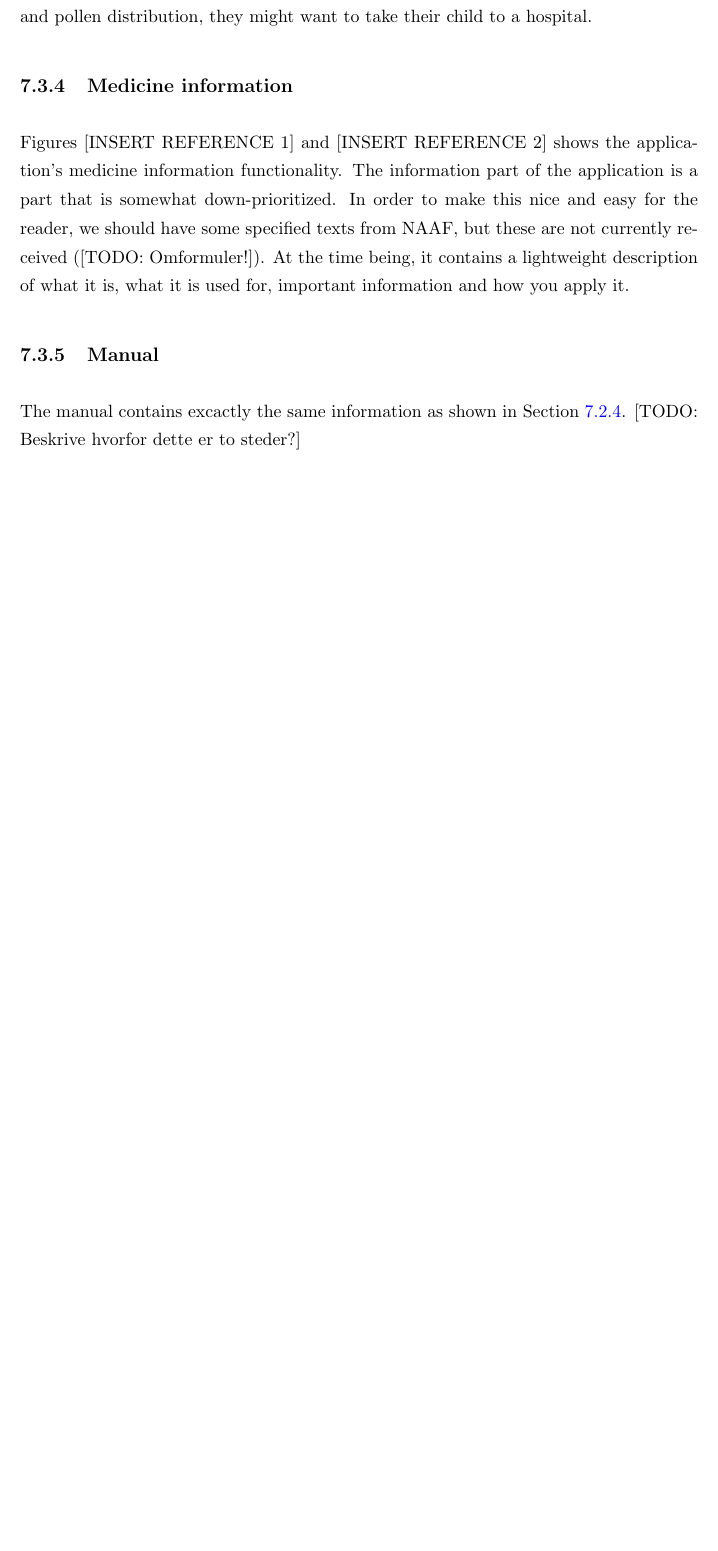
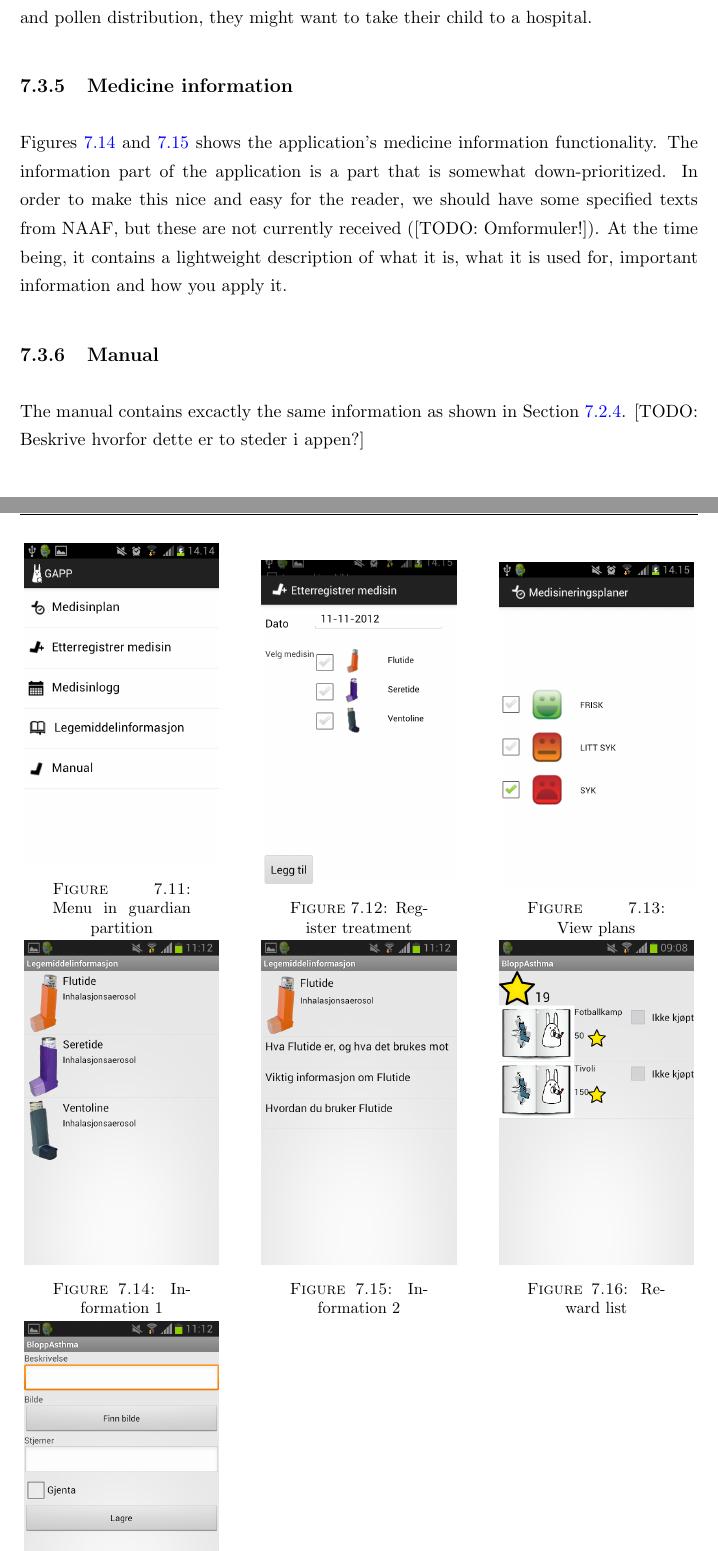
Before and after one commit to aleksg/Fordypningsprosjekt, a LaTeX thesis (Thesis/document.tex, which reads Thesis/Chapters/product-description/product-description.tex): part of page 50 of 65 before the commit and two parts of pages 50 and 51 of 66 after it, the two joined at a grey line, cut so that both start at the same text, the shorter picture padded with empty space. Compiled offline with pdfLaTeX.

Commit message:
Added images to product description

```diff
--- a/Thesis/Chapters/product-description/product-description.tex
+++ b/Thesis/Chapters/product-description/product-description.tex
@@ -141,12 +145,12 @@ Figure [INSERT REFERENCE] shows the calendar view of the application. The view i
 
 \subsection{Medicine information}
 \label{sec:description-medicine-information}
-Figures [INSERT REFERENCE 1] and [INSERT REFERENCE 2] shows the application's medicine information functionality. The information part of the application is a part that is somewhat down-prioritized. In order to make this nice and easy for the reader, we should have some specified texts from NAAF, but these are not currently received ([TODO: Omformuler!]). At the time being, it contains a lightweight description of what it is, what it is used for, important information and how you apply it.
+Figures \ref{fig:information-1} and \ref{fig:information-2} shows the application's medicine information functionality. The information part of the application is a part that is somewhat down-prioritized. In order to make this nice and easy for the reader, we should have some specified texts from NAAF, but these are not currently received ([TODO: Omformuler!]). At the time being, it contains a lightweight description of what it is, what it is used for, important information and how you apply it.
 
 
 \subsection{Manual}
 \label{sec:description-manual}
-The manual contains excactly the same information as shown in Section \ref{sec:description-instructions}. [TODO: Beskrive hvorfor dette er to steder?]
+The manual contains excactly the same information as shown in Section \ref{sec:description-instructions}. [TODO: Beskrive hvorfor dette er to steder i appen?]
 
 
 \subsection{Reward}
@@ -155,2 +159,40 @@ Figure [INSERT REFERENCE 1] shows the list of possible rewards a child might rec
 When the user press ``Lagre'' (Save), the reward is added and children have the possibility to buy it.
 
+
+\begin{figure}
+	\begin{minipage}[b]{0.3\linewidth}
+		\centering
+		\includegraphics[width=0.20\paperwidth]{Pictures/app-screenshots/gapp_main_menu.png}
+		\caption{Menu in guardian partition}
+		\label{fig:gapp-main-menu}
+	\end{minipage}
+	\begin{minipage}[b]{0.3\linewidth}
+		\centering
+		\includegraphics[width=0.20\paperwidth]{Pictures/app-screenshots/register_treatment.png}
+		\caption{Register treatment}
+		\label{fig:gapp-register-treatment}
+	\end{minipage}
+	\begin{minipage}[b]{0.3\linewidth}
+		\centering
+		\includegraphics[width=0.20\paperwidth]{Pictures/app-screenshots/gapp_view_plans.png}
+		\caption{View plans}
+		\label{fig:gapp-view-plans}
+	\end{minipage}
+	\begin{minipage}[b]{0.3\linewidth}
+		\centering
+		\includegraphics[width=0.20\paperwidth]{Pictures/app-screenshots/information-1.png}
+		\caption{Information 1}
+		\label{fig:information-1}
+	\end{minipage}
+	\begin{minipage}[b]{0.3\linewidth}
+		\centering
+		\includegraphics[width=0.20\paperwidth]{Pictures/app-screenshots/information-2.png}
+		\caption{Information 2}
+		\label{fig:information-2}
+	\end{minipage}
+	\begin{minipage}[b]{0.3\linewidth}
+		\centering
+		\includegraphics[width=0.20\paperwidth]{Pictures/app-screenshots/reward-list.png}
+		\caption{Reward list}
+		\label{fig:reward-list}
+	\end{minipage}
@@ -157,3 +203,6 @@ When the user press ``Lagre'' (Save), the reward is added and children have the
+		\label{fig:add-reward}
+	\end{minipage}
+\end{figure}
 % Skjermbilder -> Forklaringer
 % Dropper alt som har med Karotz å gjøre, med unntak av ``konsept''-følelsen
 %
```
Also changed, not shown: Thesis/Pictures/app-screenshots/add-reward.png (added), Thesis/Pictures/app-screenshots/information-1.png (added), Thesis/Pictures/app-screenshots/information-2.png (added), Thesis/Pictures/app-screenshots/reward-list.png (added), Thesis/Thesis.pdf, Thesis/Chapters/product-description/product-description.tex (14 more changed lines).
